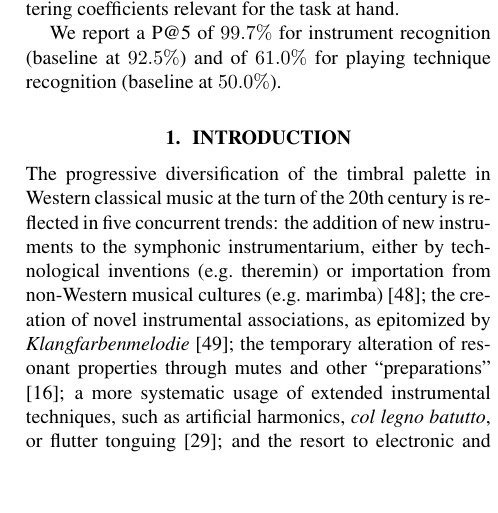
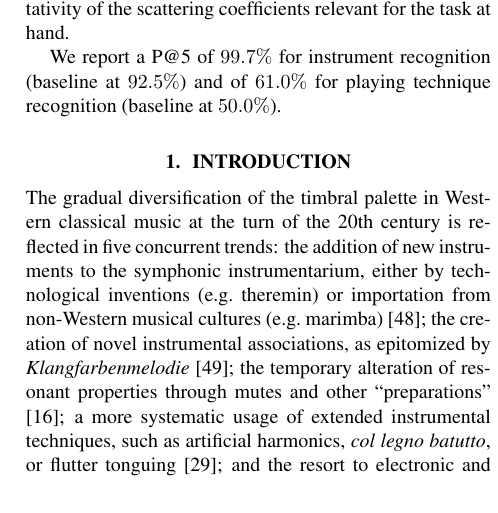
Before and after one commit to mathieulagrange/dlfm2018, a LaTeX paper (paper/lostanlenPlayingTechniques.tex): part of one column of page 1 of 9, cut so that both start at the same text. Compiled offline with pdfLaTeX.

Commit message:
the abstract should be in a single paragraph

```diff
--- a/paper/lostanlenPlayingTechniques.tex
+++ b/paper/lostanlenPlayingTechniques.tex
@@ -161,7 +160,7 @@ the next milestone in musical instrument recognition}
         \caption{Ten factors of variations of a musical note.}\label{fig:trumpet-variations}
 \end{figure}
 
-The progressive diversification of the timbral palette in Western classical music at the turn of the 20th century is reflected in five concurrent trends:
+The gradual diversification of the timbral palette in Western classical music at the turn of the 20th century is reflected in five concurrent trends:
 the addition of new instruments to the symphonic instrumentarium, either by technological inventions (\eg theremin) or importation from non-Western musical cultures (\eg marimba) \cite{sachs2012book};
 the creation of novel instrumental associations, as epitomized by \emph{Klangfarbenmelodie} \cite{schoenberg2010book};
 the temporary alteration of resonant properties through mutes and other ``preparations'' \cite{dianova2007phd};
```
Also changed, not shown: paper/lostanlenPlayingTechniques.tex (5 more changed lines).
